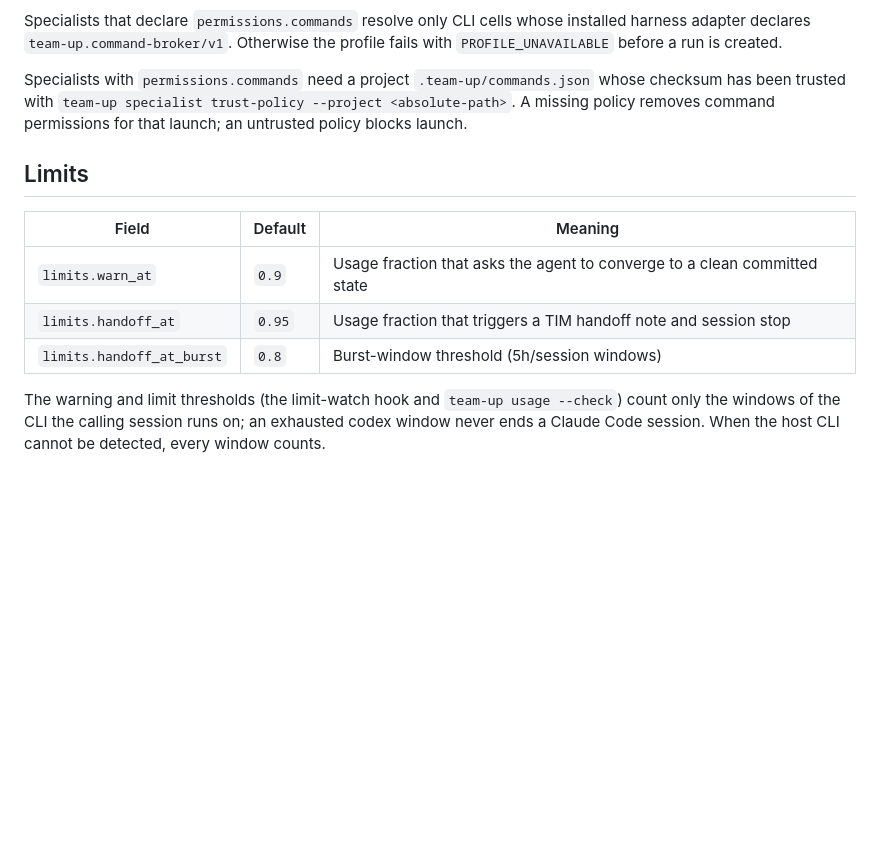
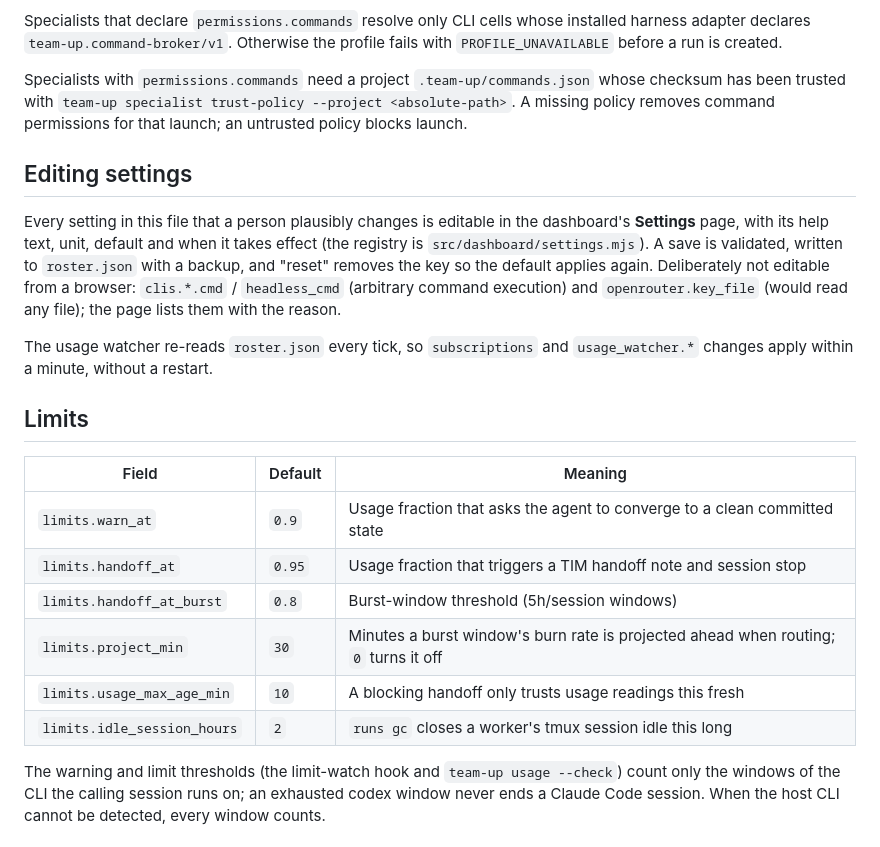
Before and after one commit to Bumblebiber/team-up, a Markdown page: docs/configuration.md, the part around one of its changes. Drawn GitHub-style; blank space fills up the shorter version.

```diff
--- a/docs/configuration.md
+++ b/docs/configuration.md
@@ -81,6 +81,19 @@ whose checksum has been trusted with
 `team-up specialist trust-policy --project <absolute-path>`. A missing policy
 removes command permissions for that launch; an untrusted policy blocks launch.
 
+## Editing settings
+
+Every setting in this file that a person plausibly changes is editable in the
+dashboard's **Settings** page, with its help text, unit, default and when it
+takes effect (the registry is `src/dashboard/settings.mjs`). A save is
+validated, written to `roster.json` with a backup, and "reset" removes the key
+so the default applies again. Deliberately not editable from a browser:
+`clis.*.cmd` / `headless_cmd` (arbitrary command execution) and
+`openrouter.key_file` (would read any file); the page lists them with the reason.
+
+The usage watcher re-reads `roster.json` every tick, so `subscriptions` and
+`usage_watcher.*` changes apply within a minute, without a restart.
+
 ## Limits
 
 | Field | Default | Meaning |
@@ -88,6 +101,9 @@ removes command permissions for that launch; an untrusted policy blocks launch.
 | `limits.warn_at` | `0.9` | Usage fraction that asks the agent to converge to a clean committed state |
 | `limits.handoff_at` | `0.95` | Usage fraction that triggers a TIM handoff note and session stop |
 | `limits.handoff_at_burst` | `0.8` | Burst-window threshold (5h/session windows) |
+| `limits.project_min` | `30` | Minutes a burst window's burn rate is projected ahead when routing; `0` turns it off |
+| `limits.usage_max_age_min` | `10` | A blocking handoff only trusts usage readings this fresh |
+| `limits.idle_session_hours` | `2` | `runs gc` closes a worker's tmux session idle this long |
 
 The warning and limit thresholds (the limit-watch hook and `team-up usage
 --check`) count only the windows of the CLI the calling session runs on; an
```
Also changed, not shown: other parts of docs/configuration.md (+46 -0 lines).
